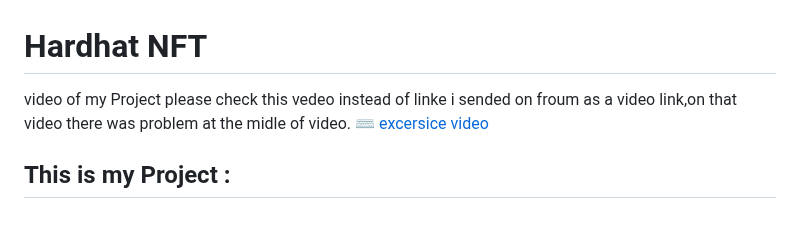
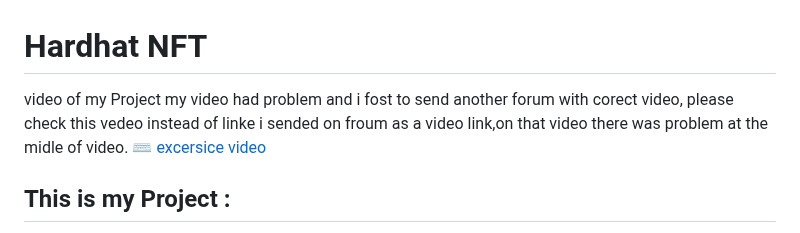
Before and after one commit to somos678/NFT-smartcontracts, a Markdown page: README.md, the part around the change. GitHub-like rendering.

```diff
--- a/README.md
+++ b/README.md
@@ -1,7 +1,7 @@
 # Hardhat NFT
 
 video of my Project
-please check this vedeo instead of linke i sended on froum as a video link,on that video there was problem at the midle of video.
+my video had problem and i fost to send another forum with corect video, please check this vedeo instead of linke i sended on froum as a video link,on that video there was problem at the midle of video.
 [ ⌨️ excersice video](https://drive.google.com/file/d/1k4Z6slNmyRDVzKyBUIxGrX5KNTKgFYeE/view?usp=drive_link)
 
 ## This is my Project :
```
